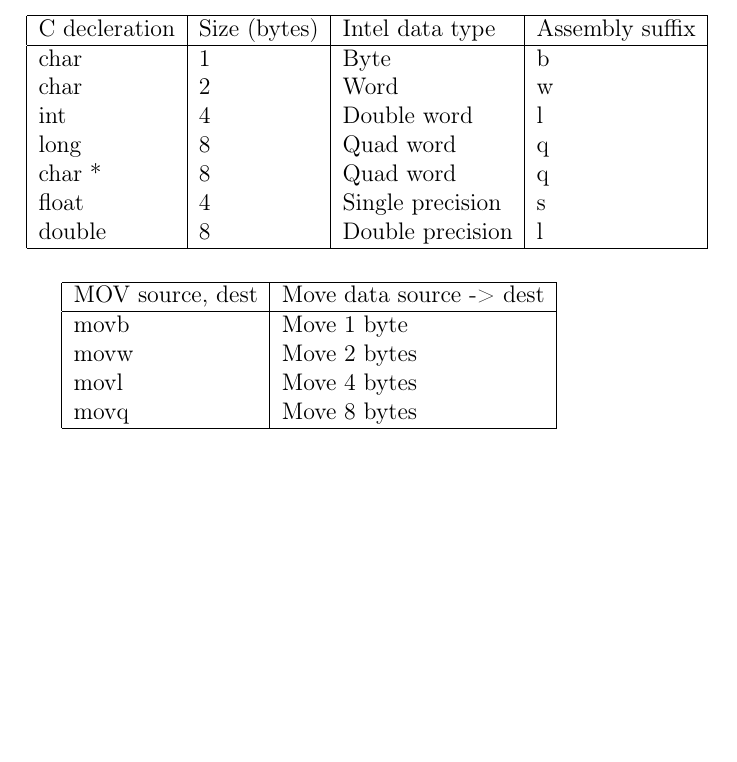
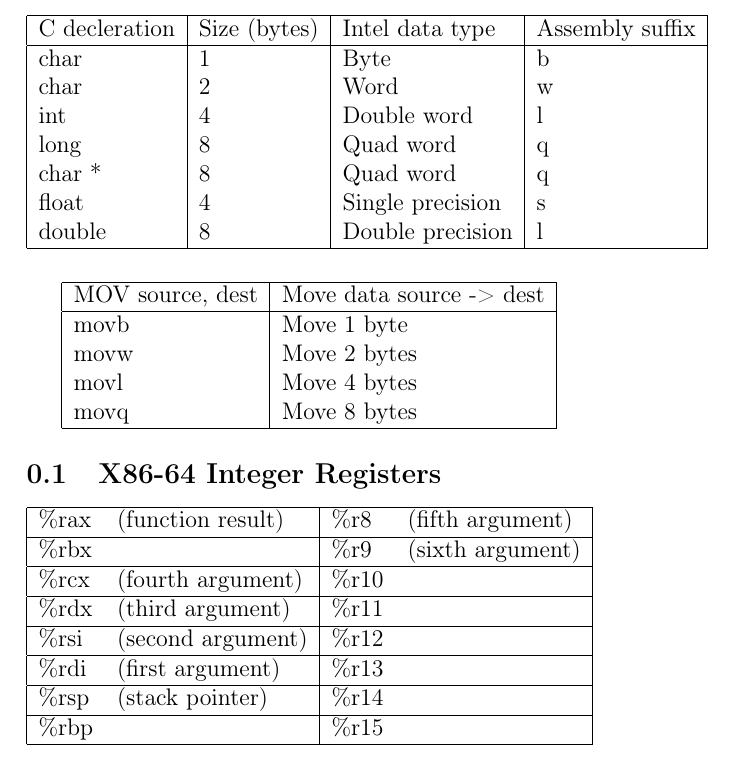
Before and after one commit to jberentsson/T-107-TOLH, a LaTeX document (Notes/notes.tex, which reads Notes/sections/assembly.tex): part of the page, cut so that both start at the same text, the shorter picture padded with empty space. Compiled offline with pdfLaTeX.

Commit message:
More notes

```diff
--- a/Notes/sections/assembly.tex
+++ b/Notes/sections/assembly.tex
@@ -26,3 +26,25 @@
     movq & Move 8 bytes \\
     \hline
 \end{tabular}
+
+\subsection{X86-64 Integer Registers}
+
+\begin{tabular}{| l l | l l |}
+    \hline
+    \%rax & (function result) & \%r8 & (fifth argument) \\
+    \hline
+    \%rbx &                  & \%r9 & (sixth argument) \\
+    \hline
+    \%rcx & (fourth argument) & \%r10 & \\
+    \hline
+    \%rdx & (third argument)  & \%r11 & \\
+    \hline
+    \%rsi & (second argument) & \%r12 & \\
+    \hline
+    \%rdi & (first argument)  & \%r13 & \\
+    \hline
+    \%rsp & (stack pointer)   & \%r14 & \\
+    \hline
+    \%rbp &                   & \%r15 & \\
+    \hline
+\end{tabular}
```
Also changed, not shown: Notes/notes.pdf.
